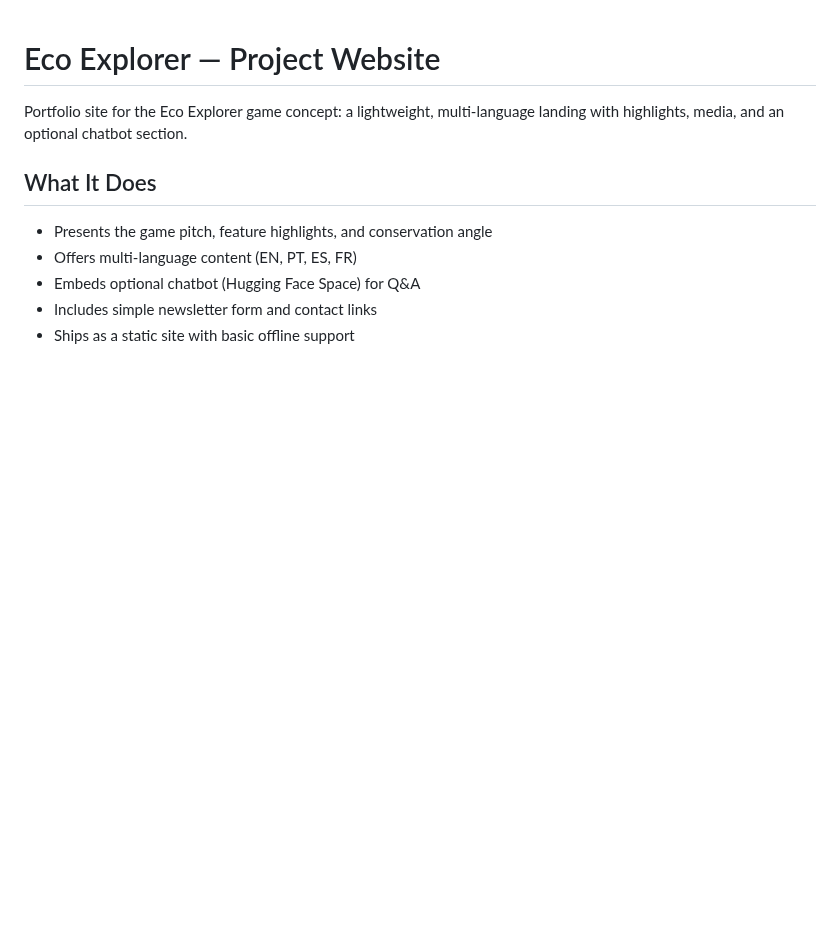
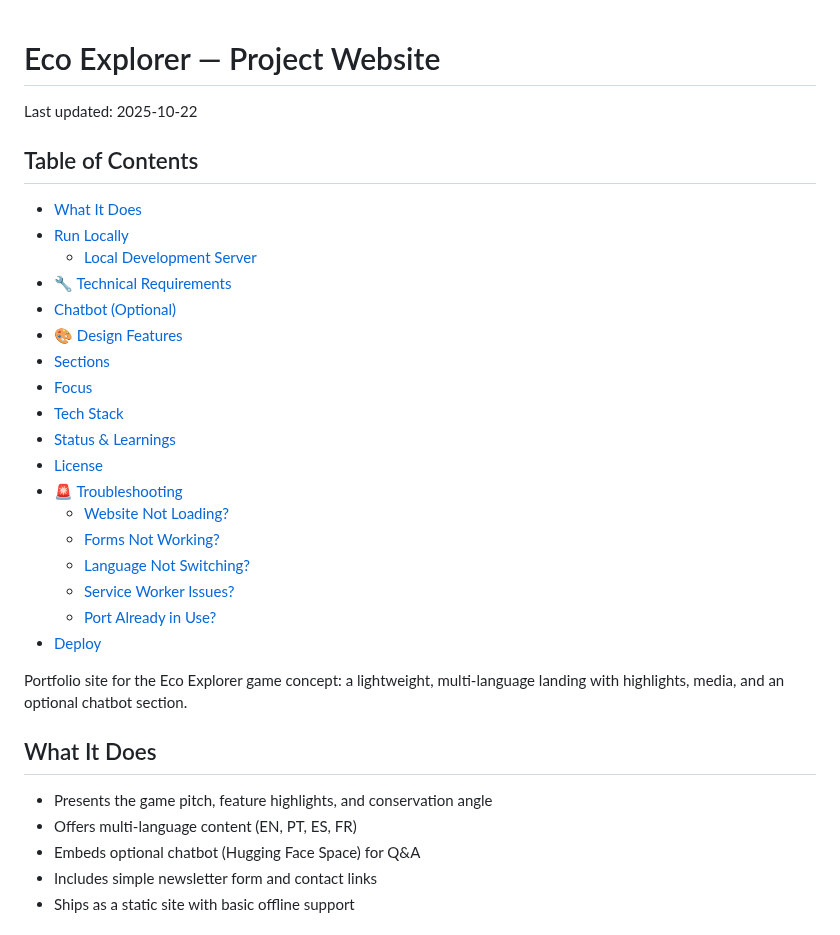
Before and after one commit to RaphaelGuerra/eco-explorer-website, a Markdown page: README.md, the part around the change. Rendered like a GitHub page; blank space fills up the shorter version.

Commit message:
docs: standardize README (title, date, TOC); remove nested READMEs

```diff
--- a/README.md
+++ b/README.md
@@ -1,4 +1,29 @@
 # Eco Explorer — Project Website
+
+Last updated: 2025-10-22
+
+## Table of Contents
+
+<!-- TOC start -->
+- [What It Does](#what-it-does)
+- [Run Locally](#run-locally)
+  - [Local Development Server](#local-development-server)
+- [🔧 Technical Requirements](#technical-requirements)
+- [Chatbot (Optional)](#chatbot-optional)
+- [🎨 Design Features](#design-features)
+- [Sections](#sections)
+- [Focus](#focus)
+- [Tech Stack](#tech-stack)
+- [Status & Learnings](#status-learnings)
+- [License](#license)
+- [🚨 Troubleshooting](#troubleshooting)
+  - [Website Not Loading?](#website-not-loading)
+  - [Forms Not Working?](#forms-not-working)
+  - [Language Not Switching?](#language-not-switching)
+  - [Service Worker Issues?](#service-worker-issues)
+  - [Port Already in Use?](#port-already-in-use)
+- [Deploy](#deploy)
+<!-- TOC end -->
 
 Portfolio site for the Eco Explorer game concept: a lightweight, multi‑language landing with highlights, media, and an optional chatbot section.
 
```
